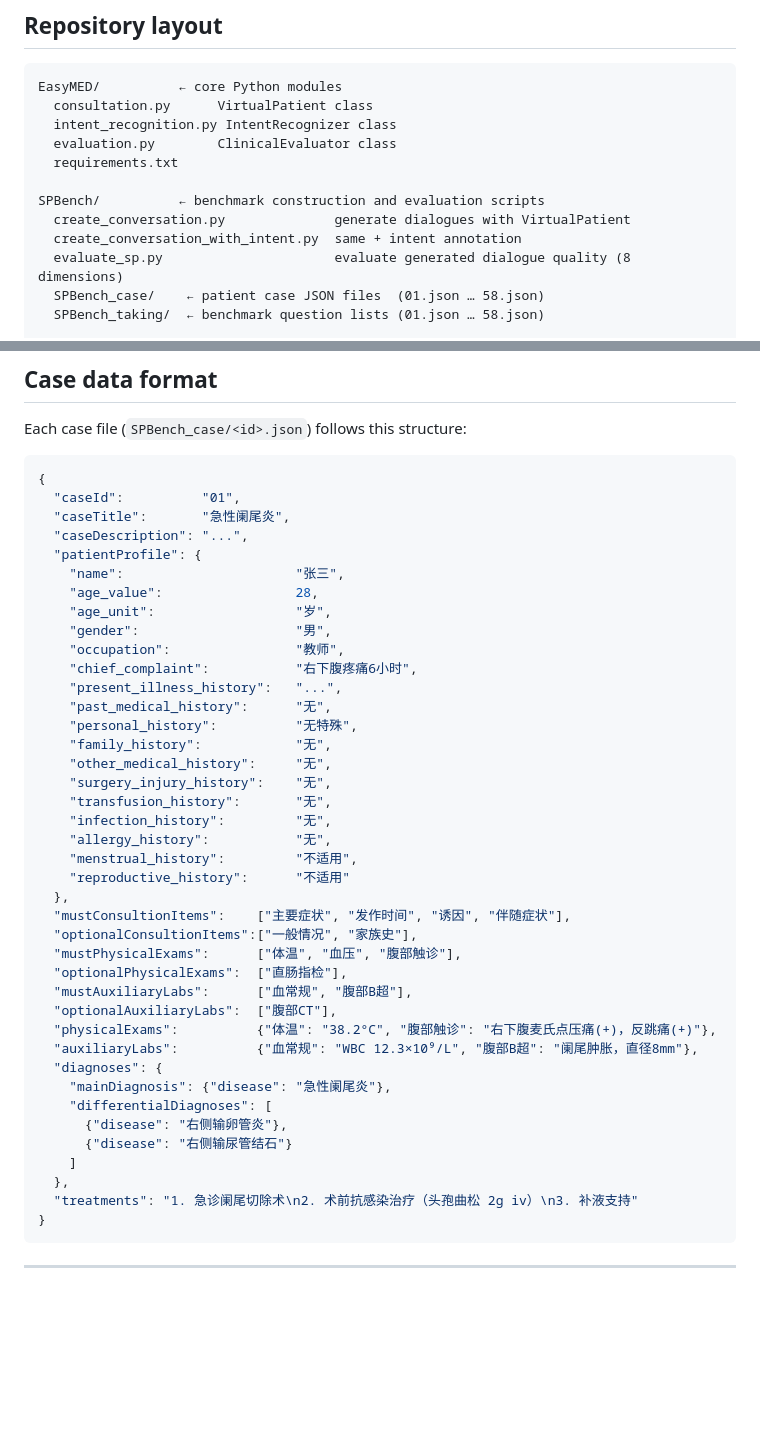
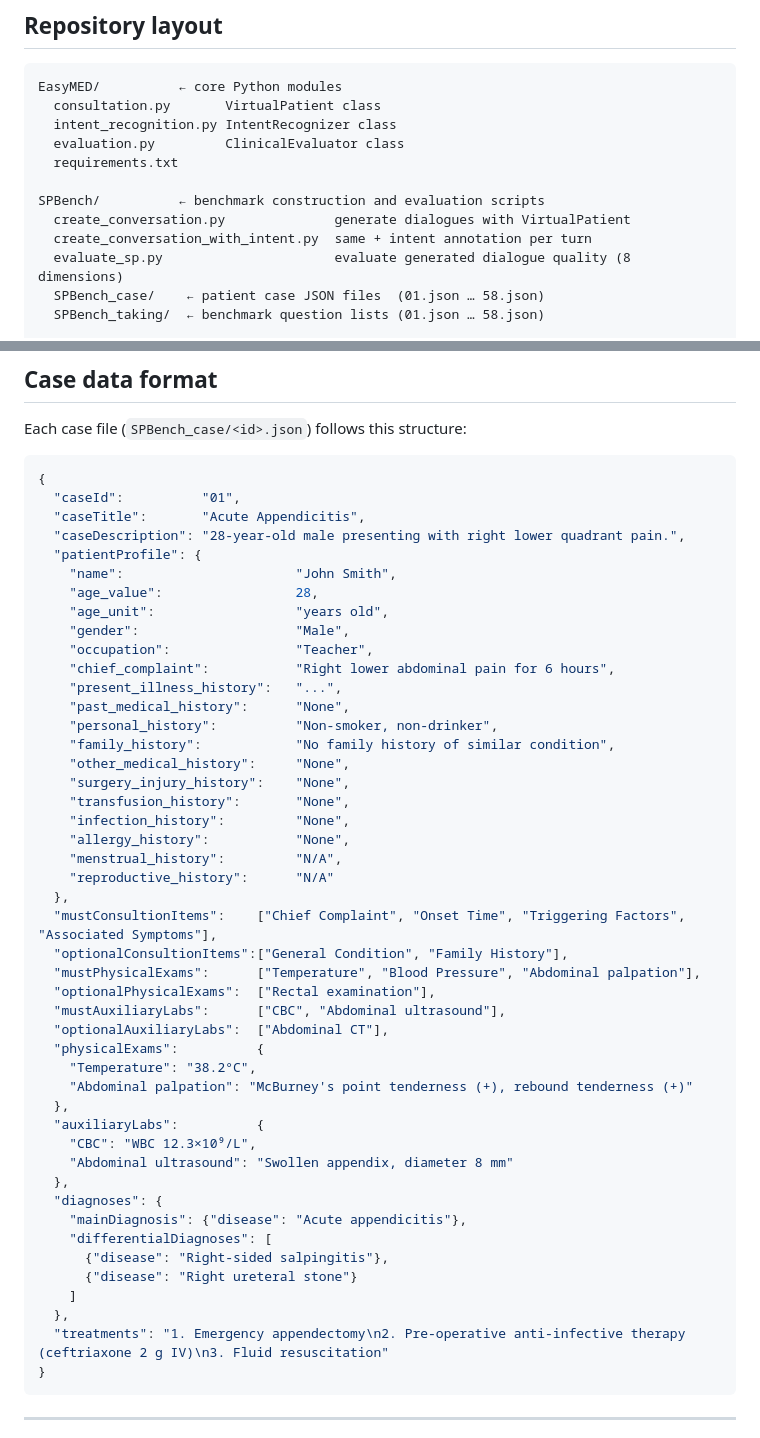
Before and after one commit to FreedomIntelligence/EasyMED, a Markdown page: README.md, 2 parts joined by grey strips. Rendered like a GitHub page; blank space fills up the shorter version.

````diff
--- a/README.md
+++ b/README.md
@@ -25,14 +25,14 @@ This repository contains the implementation used in the paper:
 
 ```
 EasyMED/          ← core Python modules
-  consultation.py      VirtualPatient class
+  consultation.py       VirtualPatient class
   intent_recognition.py IntentRecognizer class
-  evaluation.py        ClinicalEvaluator class
+  evaluation.py         ClinicalEvaluator class
   requirements.txt
 
 SPBench/          ← benchmark construction and evaluation scripts
   create_conversation.py              generate dialogues with VirtualPatient
-  create_conversation_with_intent.py  same + intent annotation
+  create_conversation_with_intent.py  same + intent annotation per turn
   evaluate_sp.py                      evaluate generated dialogue quality (8 dimensions)
   SPBench_case/    ← patient case JSON files  (01.json … 58.json)
   SPBench_taking/  ← benchmark question lists (01.json … 58.json)
@@ -169,43 +183,49 @@ Each case file (`SPBench_case/<id>.json`) follows this structure:
 ```json
 {
   "caseId":          "01",
-  "caseTitle":       "急性阑尾炎",
-  "caseDescription": "...",
+  "caseTitle":       "Acute Appendicitis",
+  "caseDescription": "28-year-old male presenting with right lower quadrant pain.",
   "patientProfile": {
-    "name":                      "张三",
+    "name":                      "John Smith",
     "age_value":                 28,
-    "age_unit":                  "岁",
-    "gender":                    "男",
-    "occupation":                "教师",
-    "chief_complaint":           "右下腹疼痛6小时",
+    "age_unit":                  "years old",
+    "gender":                    "Male",
+    "occupation":                "Teacher",
+    "chief_complaint":           "Right lower abdominal pain for 6 hours",
     "present_illness_history":   "...",
-    "past_medical_history":      "无",
-    "personal_history":          "无特殊",
-    "family_history":            "无",
-    "other_medical_history":     "无",
-    "surgery_injury_history":    "无",
-    "transfusion_history":       "无",
-    "infection_history":         "无",
-    "allergy_history":           "无",
-    "menstrual_history":         "不适用",
-    "reproductive_history":      "不适用"
+    "past_medical_history":      "None",
+    "personal_history":          "Non-smoker, non-drinker",
+    "family_history":            "No family history of similar condition",
+    "other_medical_history":     "None",
+    "surgery_injury_history":    "None",
+    "transfusion_history":       "None",
+    "infection_history":         "None",
+    "allergy_history":           "None",
+    "menstrual_history":         "N/A",
+    "reproductive_history":      "N/A"
   },
-  "mustConsultionItems":    ["主要症状", "发作时间", "诱因", "伴随症状"],
-  "optionalConsultionItems":["一般情况", "家族史"],
-  "mustPhysicalExams":      ["体温", "血压", "腹部触诊"],
-  "optionalPhysicalExams":  ["直肠指检"],
-  "mustAuxiliaryLabs":      ["血常规", "腹部B超"],
-  "optionalAuxiliaryLabs":  ["腹部CT"],
-  "physicalExams":          {"体温": "38.2°C", "腹部触诊": "右下腹麦氏点压痛(+)，反跳痛(+)"},
-  "auxiliaryLabs":          {"血常规": "WBC 12.3×10⁹/L", "腹部B超": "阑尾肿胀，直径8mm"},
+  "mustConsultionItems":    ["Chief Complaint", "Onset Time", "Triggering Factors", "Associated Symptoms"],
+  "optionalConsultionItems":["General Condition", "Family History"],
+  "mustPhysicalExams":      ["Temperature", "Blood Pressure", "Abdominal palpation"],
+  "optionalPhysicalExams":  ["Rectal examination"],
+  "mustAuxiliaryLabs":      ["CBC", "Abdominal ultrasound"],
+  "optionalAuxiliaryLabs":  ["Abdominal CT"],
+  "physicalExams":          {
+    "Temperature": "38.2°C",
+    "Abdominal palpation": "McBurney's point tenderness (+), rebound tenderness (+)"
+  },
+  "auxiliaryLabs":          {
+    "CBC": "WBC 12.3×10⁹/L",
+    "Abdominal ultrasound": "Swollen appendix, diameter 8 mm"
+  },
   "diagnoses": {
-    "mainDiagnosis": {"disease": "急性阑尾炎"},
+    "mainDiagnosis": {"disease": "Acute appendicitis"},
     "differentialDiagnoses": [
-      {"disease": "右侧输卵管炎"},
-      {"disease": "右侧输尿管结石"}
+      {"disease": "Right-sided salpingitis"},
+      {"disease": "Right ureteral stone"}
     ]
   },
-  "treatments": "1. 急诊阑尾切除术\n2. 术前抗感染治疗（头孢曲松 2g iv）\n3. 补液支持"
+  "treatments": "1. Emergency appendectomy\n2. Pre-operative anti-infective therapy (ceftriaxone 2 g IV)\n3. Fluid resuscitation"
 }
 ```
 
````
Also changed, not shown: other parts of README.md (+31 -17 lines).
